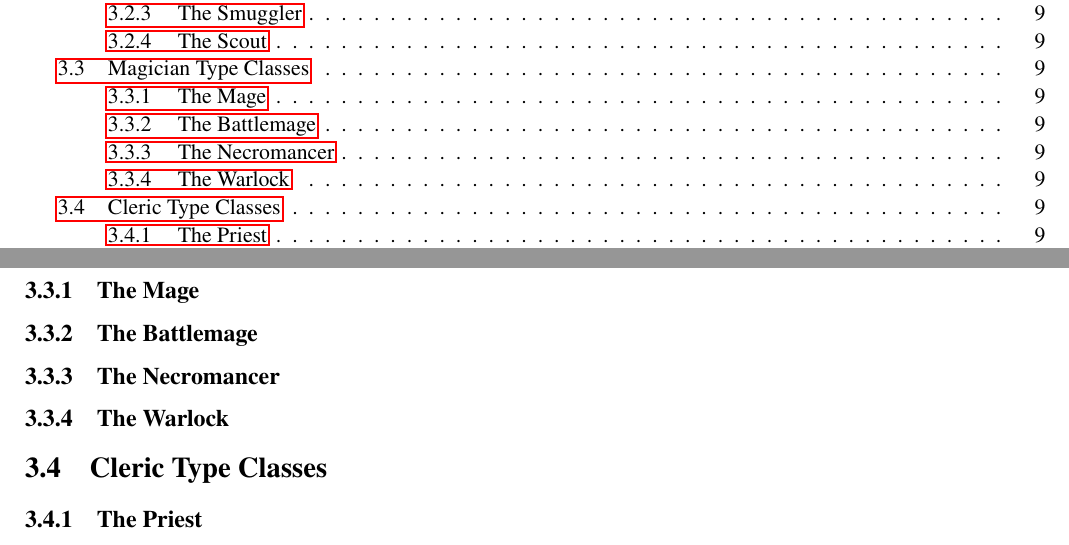
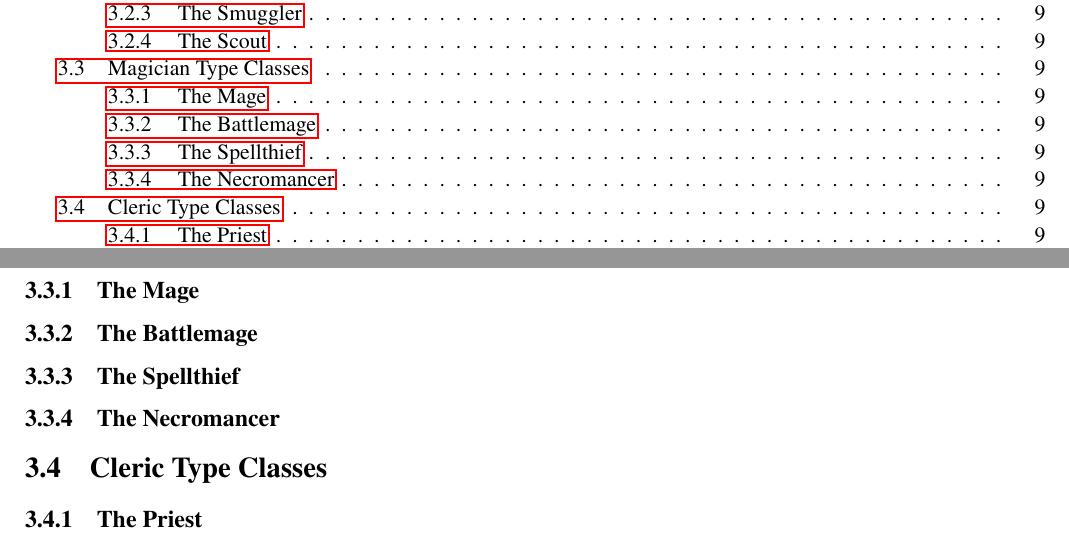
Before and after one commit to Metalhead33/waysofdarkness-rpg-archmodule, a LaTeX book (wod-archmodule.tex): two parts of pages 2 and 9 of 12, joined at a grey line, cut so that both start at the same text. Compiled offline with pdfLaTeX.

Commit message:
Replaced Warlock with Spellthief.

```diff
--- a/wod-archmodule.tex
+++ b/wod-archmodule.tex
@@ -91,8 +91,8 @@ Male humans get a \textcolor{green}{\textbf{+1 bonus}} to Strength and Endurance
 \section{Magician Type Classes}
 \subsection{The Mage}
 \subsection{The Battlemage}
+\subsection{The Spellthief}
 \subsection{The Necromancer}
-\subsection{The Warlock}
 \section{Cleric Type Classes}
 \subsection{The Priest}
 \subsection{The Inquisitor}
```
